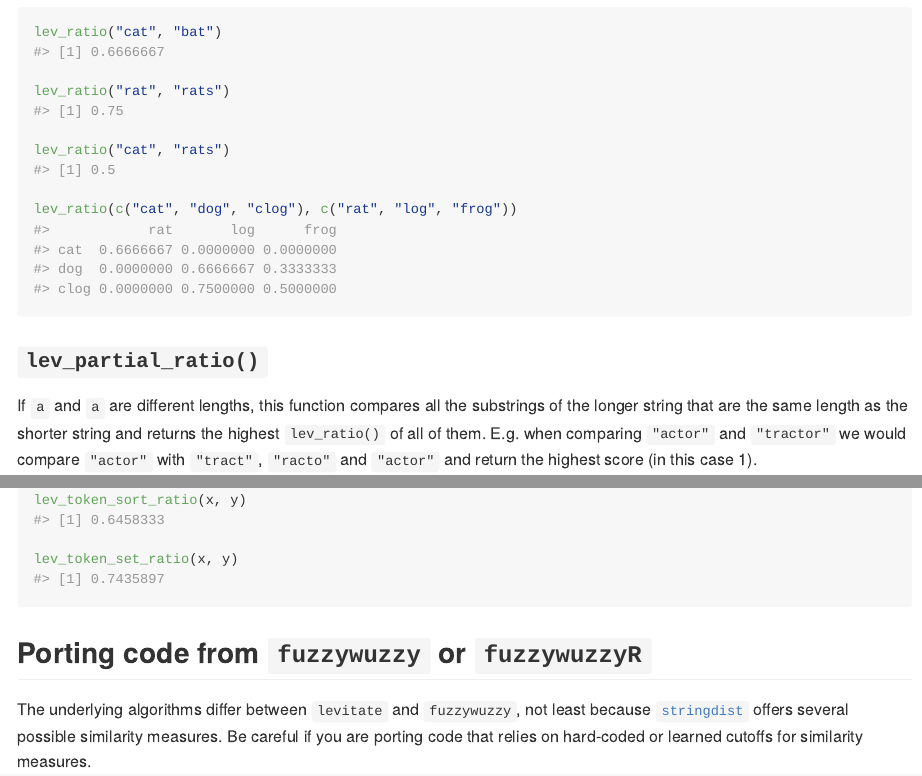
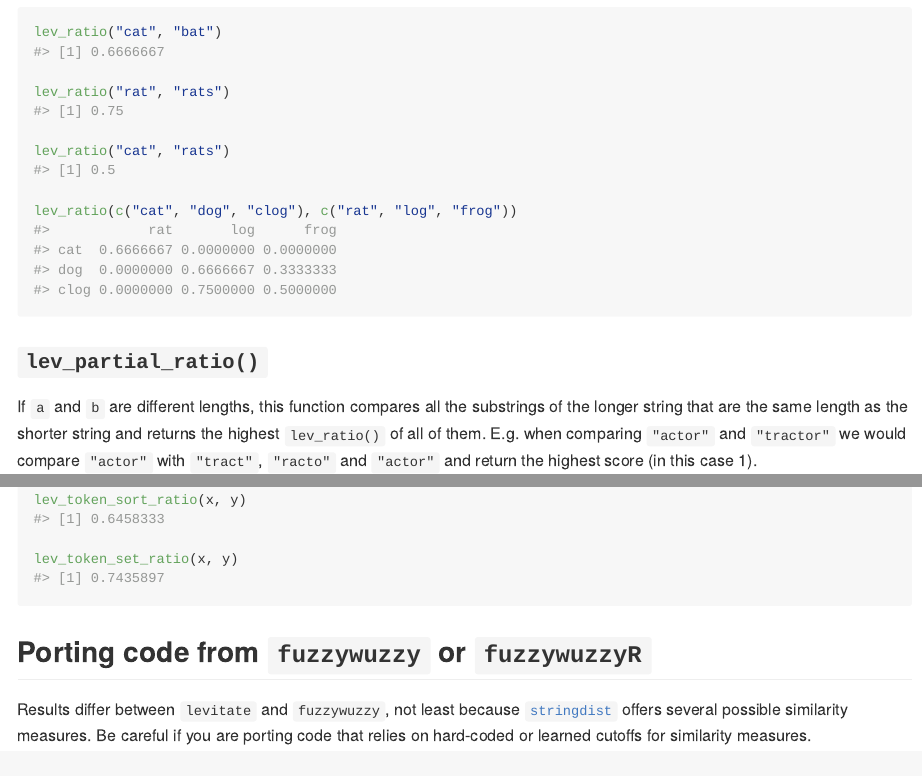
Before and after one commit to lewinfox/levitate, an R Markdown document (README.Rmd): the page in a window 1100 px wide, from 1380 px down before the commit and from 1420 px down after it, so that both start at the same text, and a second part further down, joined at a grey line. The pictures show the output file README.md that the author committed with the source, drawn offline in the style of GitHub; badge pictures from the web are left out.

Commit message:
Tweaks to README

````diff
--- a/README.Rmd
+++ b/README.Rmd
@@ -75,7 +77,7 @@
 ```
 
 ### `lev_partial_ratio()`
-If `a` and `a` are different lengths, this function compares all the substrings of the longer string
+If `a` and `b` are different lengths, this function compares all the substrings of the longer string
 that are the same length as the shorter string and returns the highest `lev_ratio()` of all of them.
 E.g. when comparing `"actor"` and `"tractor"` we would compare `"actor"` with `"tract"`, `"racto"`
 and `"actor"` and return the highest score (in this case 1).
@@ -124,7 +126,7 @@
 ```
 
 ## Porting code from `fuzzywuzzy` or `fuzzywuzzyR`
-The underlying algorithms differ between `levitate` and `fuzzywuzzy`, not least because
+Results differ between `levitate` and `fuzzywuzzy`, not least because
 [`stringdist`](https://github.com/markvanderloo/stringdist) offers several possible similarity
 measures. Be careful if you are porting code that relies on hard-coded or learned cutoffs for
 similarity measures.
````
Also changed, not shown: README.md, README.Rmd (2 more changed lines).
